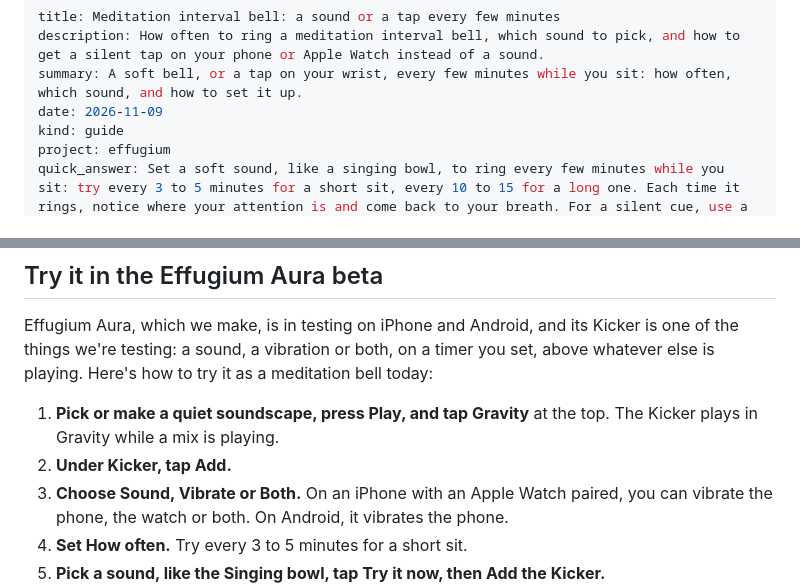
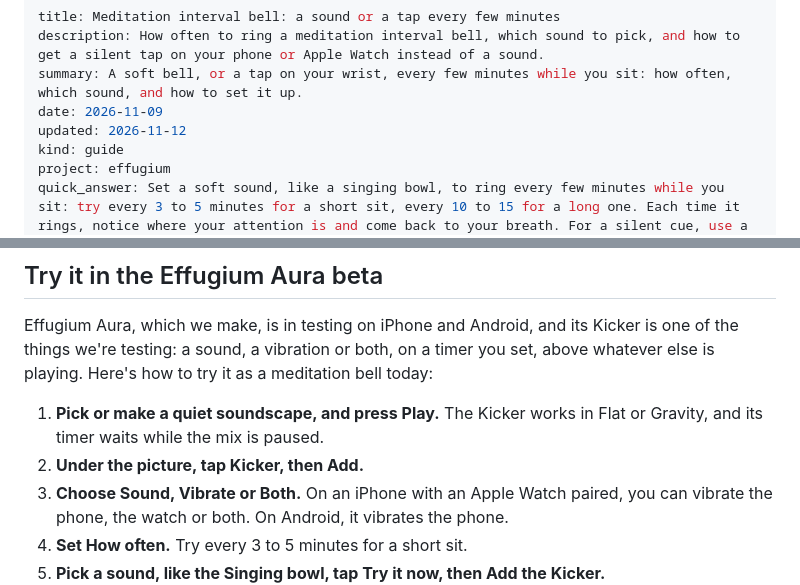
Before and after one commit to Creatio-Aura/creatio-aura.github.io, a Markdown page: journal/posts/2026-11-09-meditation-interval-bell.md, 2 parts joined by grey strips. Rendered like a GitHub page.

```diff
--- a/journal/posts/2026-11-09-meditation-interval-bell.md
+++ b/journal/posts/2026-11-09-meditation-interval-bell.md
@@ -3,6 +3,7 @@ title: Meditation interval bell: a sound or a tap every few minutes
 description: How often to ring a meditation interval bell, which sound to pick, and how to get a silent tap on your phone or Apple Watch instead of a sound.
 summary: A soft bell, or a tap on your wrist, every few minutes while you sit: how often, which sound, and how to set it up.
 date: 2026-11-09
+updated: 2026-11-12
 kind: guide
 project: effugium
 quick_answer: Set a soft sound, like a singing bowl, to ring every few minutes while you sit: try every 3 to 5 minutes for a short sit, every 10 to 15 for a long one. Each time it rings, notice where your attention is and come back to your breath. For a silent cue, use a vibration on your phone or a tap on your Apple Watch, with the watch in Silent Mode so it doesn't chime. We're testing a bell like this in Effugium Aura, which we make.
@@ -73,8 +74,8 @@ On Android, the Clock app's timer sound and vibration are under More > Settings,
 
 Effugium Aura, which we make, is in testing on iPhone and Android, and its Kicker is one of the things we're testing: a sound, a vibration or both, on a timer you set, above whatever else is playing. Here's how to try it as a meditation bell today:
 
-1. **Pick or make a quiet soundscape, press Play, and tap Gravity** at the top. The Kicker plays in Gravity while a mix is playing.
-2. **Under Kicker, tap Add.**
+1. **Pick or make a quiet soundscape, and press Play.** The Kicker works in Flat or Gravity, and its timer waits while the mix is paused.
+2. **Under the picture, tap Kicker, then Add.**
 3. **Choose Sound, Vibrate or Both.** On an iPhone with an Apple Watch paired, you can vibrate the phone, the watch or both. On Android, it vibrates the phone.
 4. **Set How often.** Try every 3 to 5 minutes for a short sit.
 5. **Pick a sound, like the Singing bowl, tap Try it now, then Add the Kicker.**
```
Also changed, not shown: journal/posts/2026-11-08-record-your-fan-noise.md (+2 -2 lines), journal/posts/2026-11-10-spatial-audio-sleep-sounds.md (+2 -1 lines).
